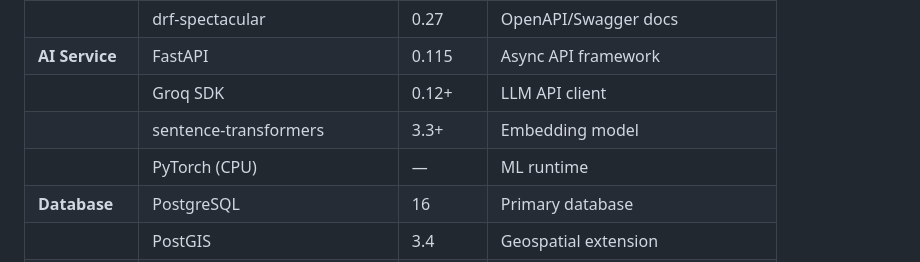
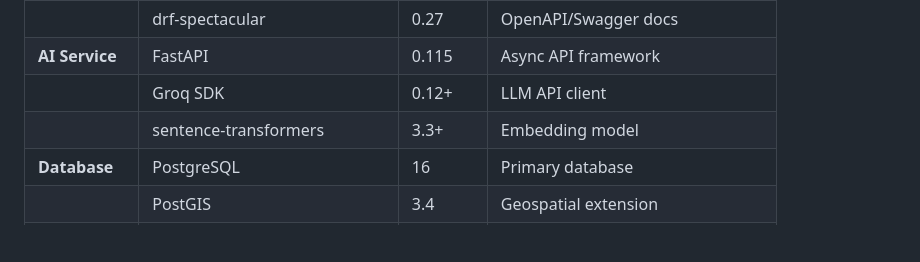
Before and after one commit to ABHINAV9496/Ecocharge, a Markdown page: readme.md, the part around one of its changes. Rendered like a GitHub page; blank space fills up the shorter version.

```diff
--- a/readme.md
+++ b/readme.md
@@ -89,7 +87,6 @@
 | **AI Service** | FastAPI | 0.115 | Async API framework |
 | | Groq SDK | 0.12+ | LLM API client |
 | | sentence-transformers | 3.3+ | Embedding model |
-| | PyTorch (CPU) | — | ML runtime |
 | **Database** | PostgreSQL | 16 | Primary database |
 | | PostGIS | 3.4 | Geospatial extension |
 | | pgvector | 0.3+ | Vector similarity search |
```
Also changed, not shown: other parts of readme.md (+0 -2 lines).
